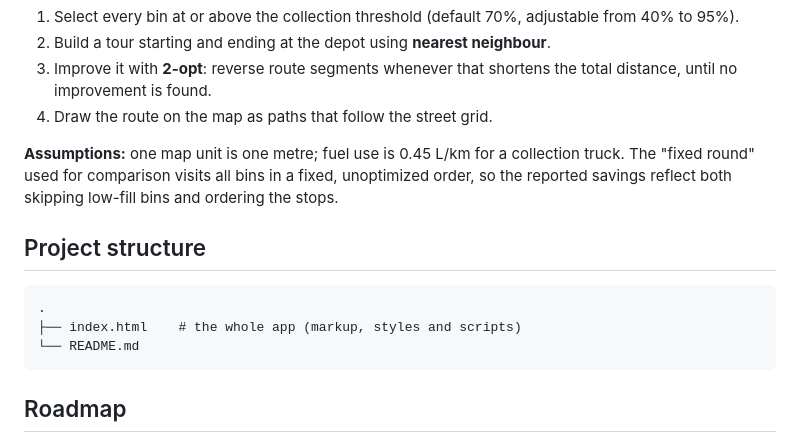
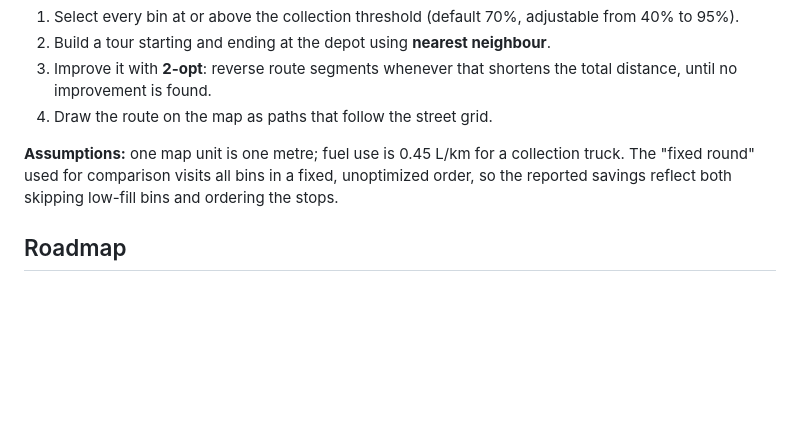
Before and after one commit to katerinavasileva2004/EcoSkopje, a Markdown page: README.md, the part around the change. GitHub-like rendering; blank space fills up the shorter version.

````diff
--- a/README.md
+++ b/README.md
@@ -119,14 +119,6 @@ Serve the page locally (`python -m http.server`) rather than over HTTPS, so the
 
 **Assumptions:** one map unit is one metre; fuel use is 0.45 L/km for a collection truck. The "fixed round" used for comparison visits all bins in a fixed, unoptimized order, so the reported savings reflect both skipping low-fill bins and ordering the stops.
 
-## Project structure
-
-```
-.
-├── index.html    # the whole app (markup, styles and scripts)
-└── README.md
-```
-
 ## Roadmap
 
 - Connect real fill-level sensors (ultrasonic or weight) over MQTT or an HTTP API
````
